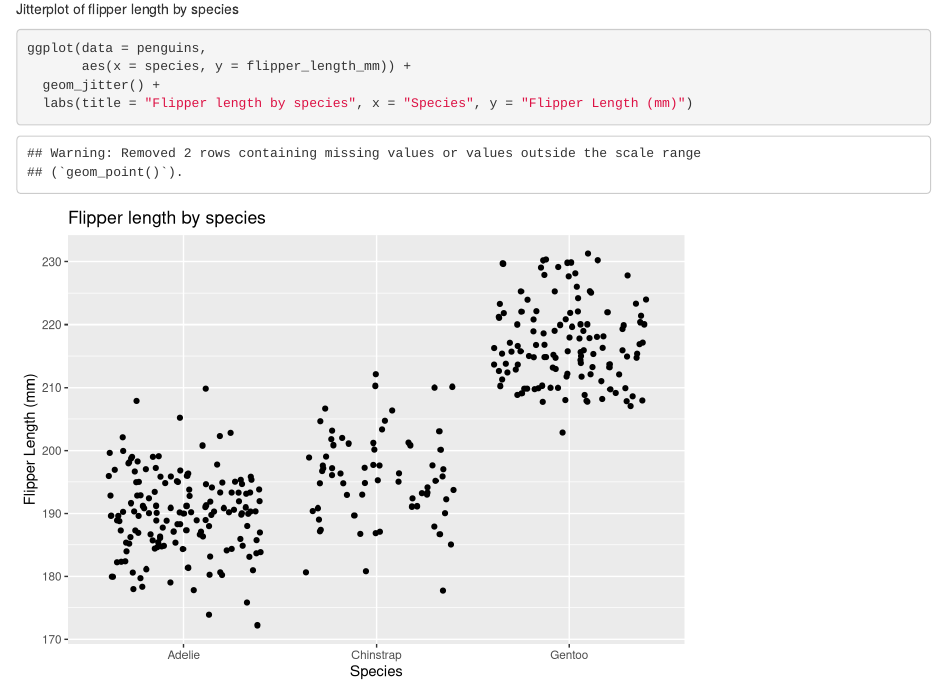
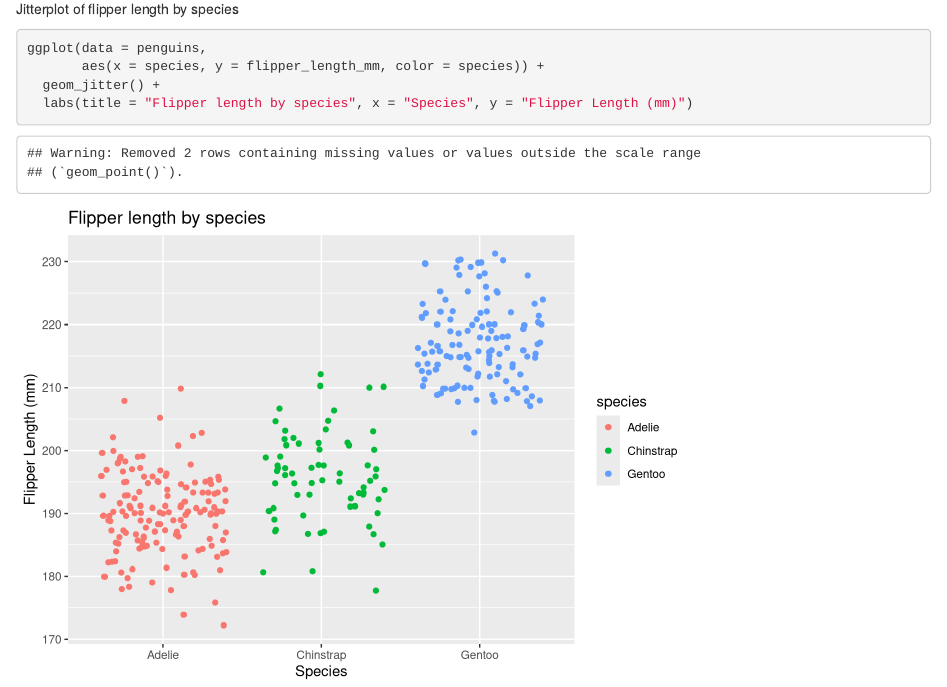
Before and after one commit to ericamarie9016/eds-212-day-2, an R Markdown document (eds212-day2-activities.Rmd): the page in a window 1100 px wide, from 1570 px down. Rendered offline with R 4.5, knitr and Pandoc, with nearby package versions; code that draws random numbers runs with fixed seeds of ours.

Commit message:
Change color of species in graph

````diff
--- a/eds212-day2-activities.Rmd
+++ b/eds212-day2-activities.Rmd
@@ -56,7 +56,7 @@ ggplot(data = penguins,
 Jitterplot of flipper length by species
 ```{r}
 ggplot(data = penguins,
-       aes(x = species, y = flipper_length_mm)) +
+       aes(x = species, y = flipper_length_mm, color = species)) +
   geom_jitter() +
   labs(title = "Flipper length by species", x = "Species", y = "Flipper Length (mm)")
 ```
````
